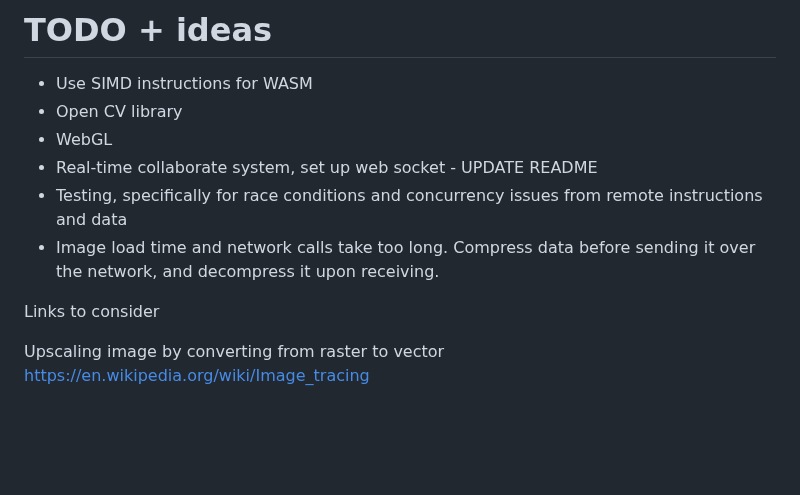
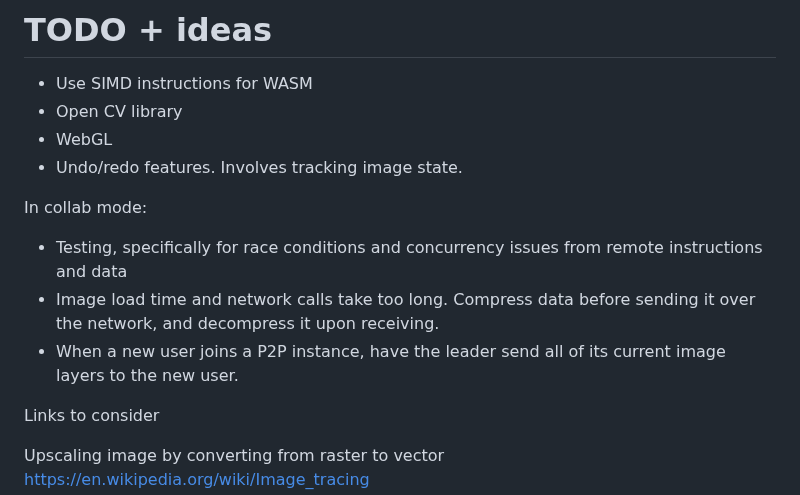
Before and after one commit to alicehe2003/ImageEditor, a Markdown page: README.md, the part around the change. Drawn GitHub-style; blank space fills up the shorter version.

Commit message:
Updated REAME

```diff
--- a/README.md
+++ b/README.md
@@ -196,9 +196,12 @@ The diagrams below illustrate a new peer join flow, the leader election process,
 - Use SIMD instructions for WASM
 - Open CV library
 - WebGL
-- Real-time collaborate system, set up web socket - UPDATE README
+- Undo/redo features. Involves tracking image state.
+
+In collab mode:
 - Testing, specifically for race conditions and concurrency issues from remote instructions and data
 - Image load time and network calls take too long. Compress data before sending it over the network, and decompress it upon receiving.
+- When a new user joins a P2P instance, have the leader send all of its current image layers to the new user.
 
 Links to consider
 
```
